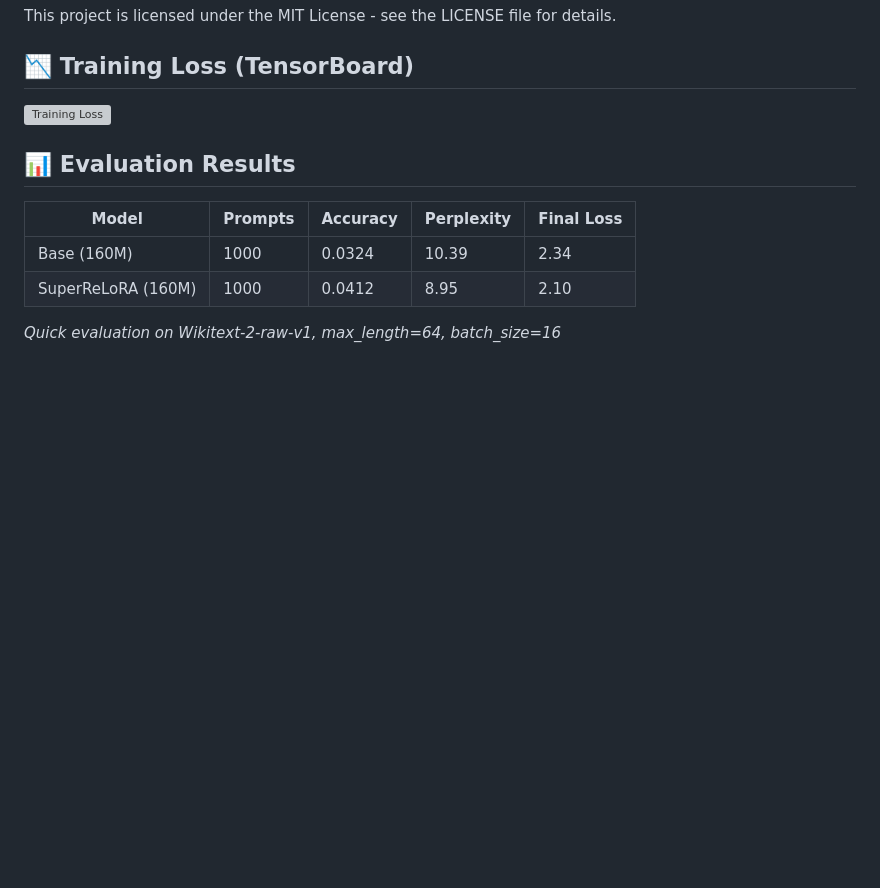
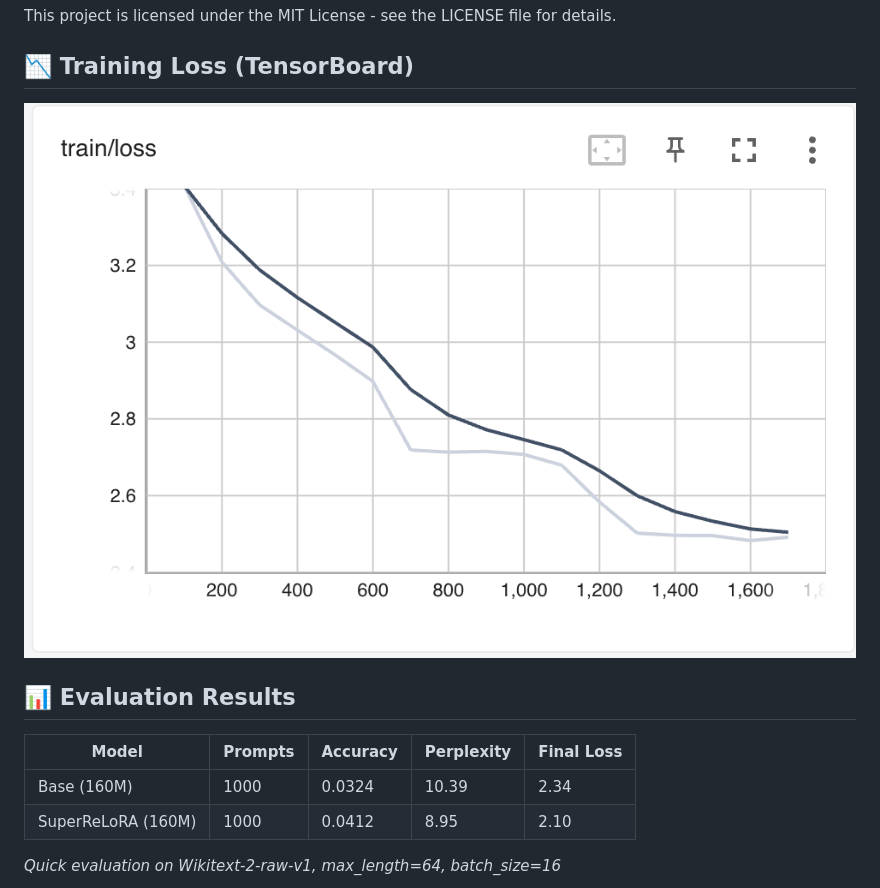
Before and after one commit to deafTim/superrelora2, a Markdown page: README.md, the part around the change. Drawn GitHub-style; pictures changed too: TensorBoardLoss.png (added); blank space fills up the shorter version; grey boxes are pictures that could not be loaded.

Commit message:
png plot

```diff
--- a/README.md
+++ b/README.md
@@ -101,7 +101,7 @@ This project is licensed under the MIT License - see the LICENSE file for detail
 
 ## 📉 Training Loss (TensorBoard)
 
-![Training Loss](results/TensorBoardLoss.png)
+![Training Loss](TensorBoardLoss.png)
 
 
 ## 📊 Evaluation Results
```
Also changed, not shown: 1 other file.
